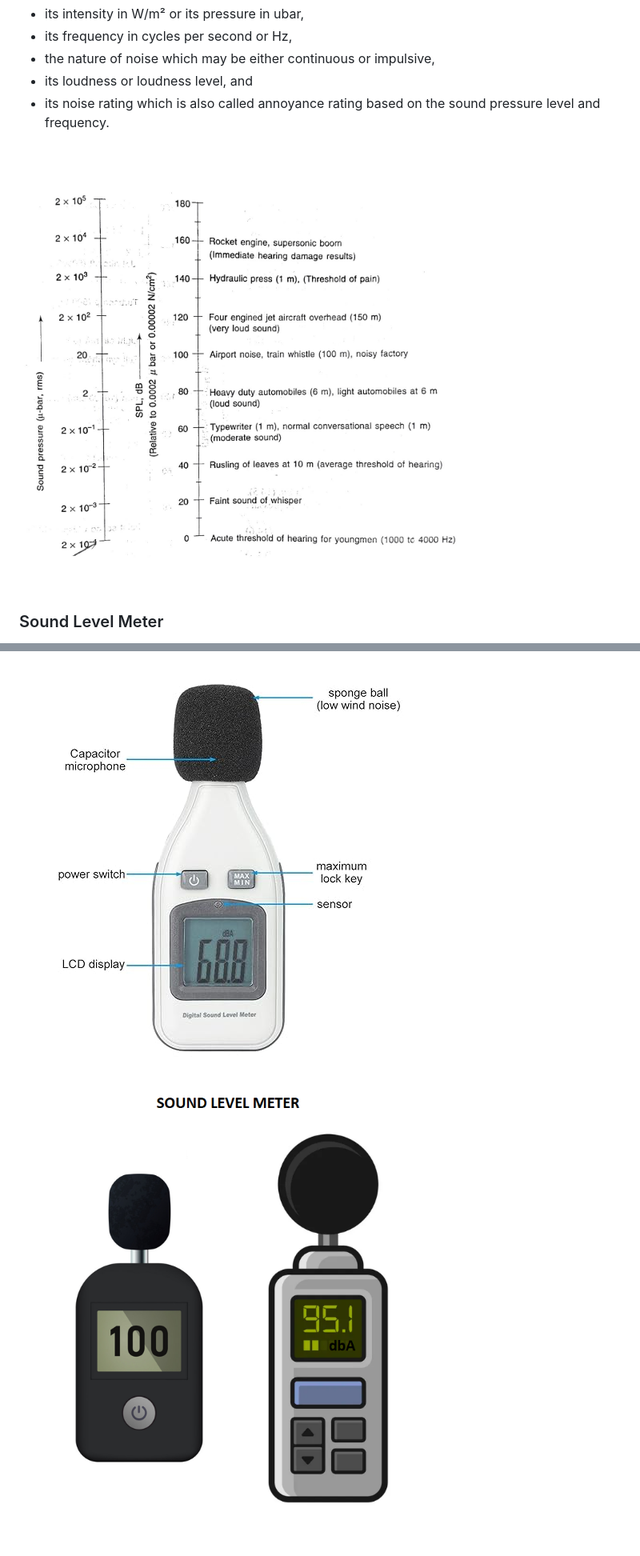
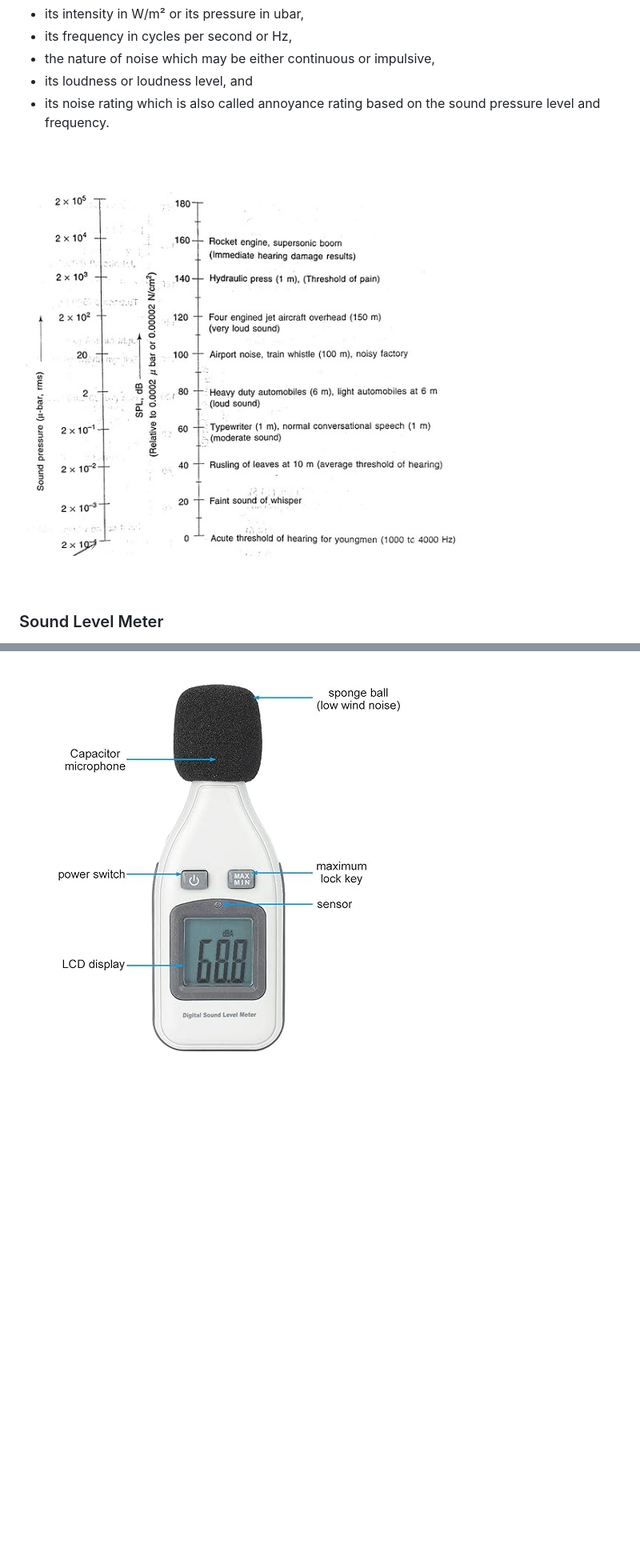
Before and after one commit to virtual-labs/exp-sound-level-meter-coep, a Markdown page: experiment/theory.md, 2 parts joined by grey strips. Shown: that part at 80% size. Rendered like a GitHub page; pictures changed too: experiment/images/figure1.jpg; blank space fills up the shorter version.

```diff
--- a/experiment/theory.md
+++ b/experiment/theory.md
@@ -21,5 +21,3 @@ The frequency response of the unweighted system is generally flat or linear over
 A frequency weighting network is used in the circuit to provide a response similar to that of the human ear. With the network, there is a different amount of amplification for each frequency so that the overall measurement made gives greater emphasis to some frequencies than to others. It is seen from the equal loudness contours that the ear is more responsive to frequencies between 500 and 5000 Hz than to those above or below these frequencies. The weighting networks, therefore allow greater amplification in this range, than at higher or lower frequencies. Three standard weighting networks A, B and C are used to approximate the equal loudness curves. The response of the A scale approximates to 40 phon equal loudness curve and is used for SPL below 53 dB. Results of measurements made with this scale are expressed as dB A or dB 4. The B scale is used in the range 55-95 dB and the response approximates to the 70 phon equal loudness curve. The C scale, intended for use above 85 dB has approximately a flat response, except at the two ends.
 
 ![3](images/figure3.jpg)
-
-![4](images/figure4.png)
```
Also changed, not shown: experiment/procedure.md (+16 -9 lines), experiment/images/figure2.jpg, 6 other files.
